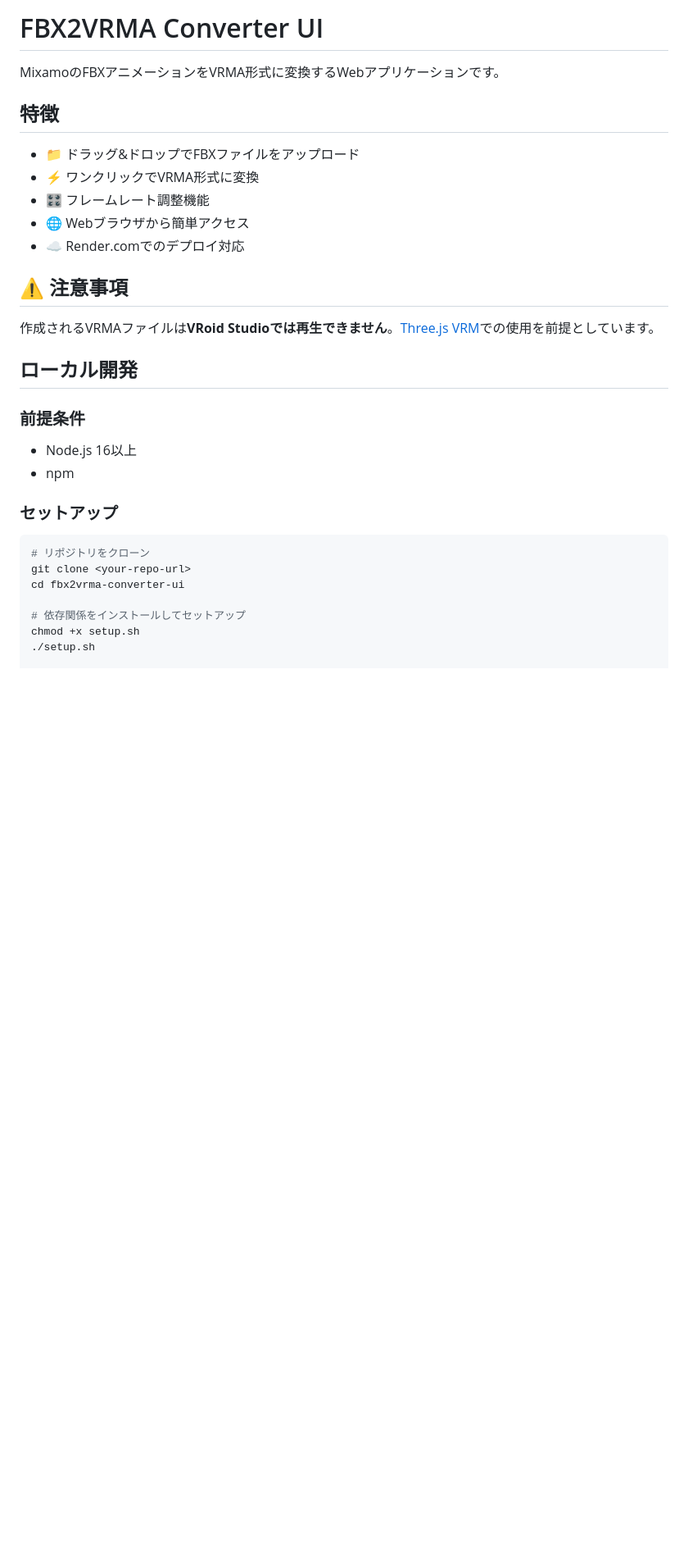
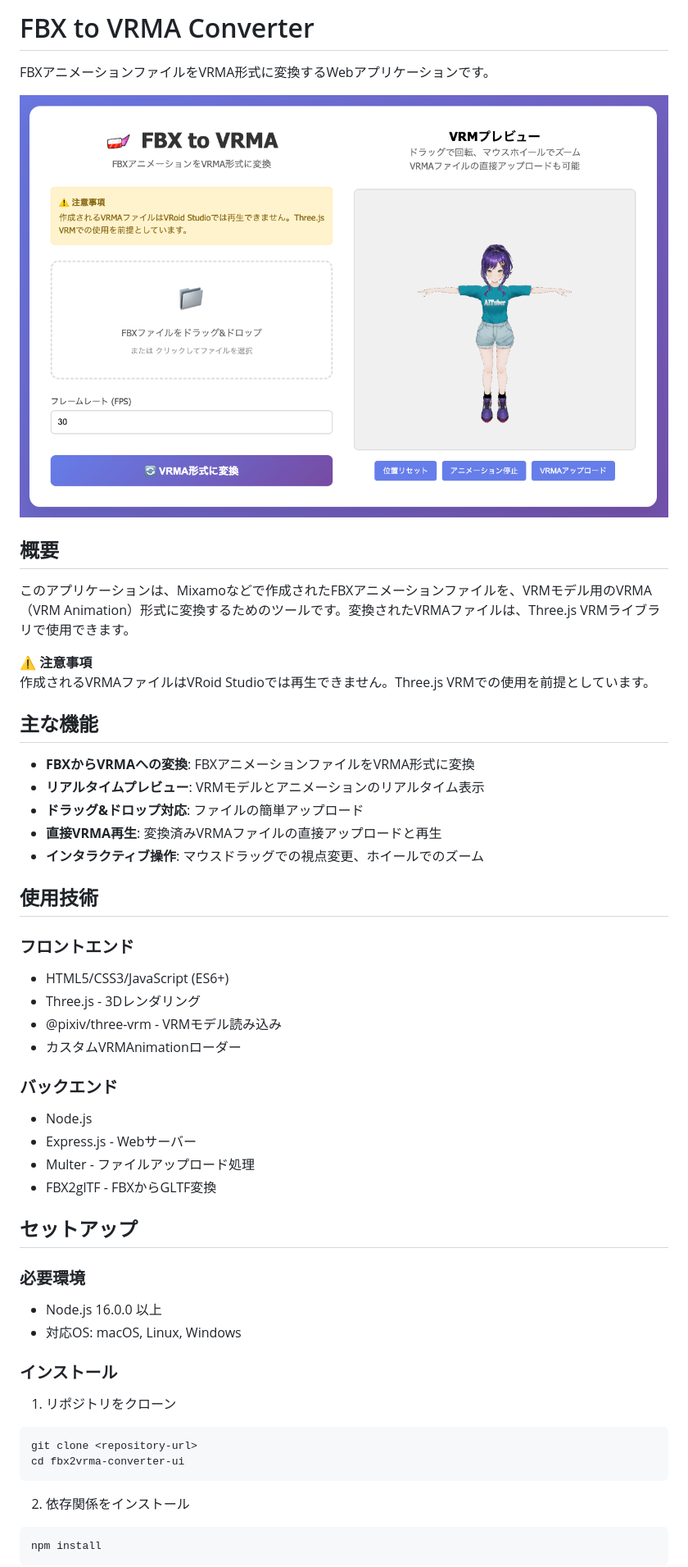
Before and after one commit to tegnike/fbx2vrma-converter-ui, a Markdown page: README.md, the part around the change printed below. Shown: that part at 82% size. GitHub-like rendering; pictures changed too: public/thumbnail.png (added); blank space fills up the shorter version.

````diff
--- a/README.md
+++ b/README.md
@@ -1,34 +1,54 @@
-# FBX2VRMA Converter UI
+# FBX to VRMA Converter
 
-MixamoのFBXアニメーションをVRMA形式に変換するWebアプリケーションです。
+FBXアニメーションファイルをVRMA形式に変換するWebアプリケーションです。
 
-## 特徴
+![Thumbnail](public/thumbnail.png)
 
-- 📁 ドラッグ&ドロップでFBXファイルをアップロード
-- ⚡ ワンクリックでVRMA形式に変換
-- 🎛️ フレームレート調整機能
-- 🌐 Webブラウザから簡単アクセス
-- ☁️ Render.comでのデプロイ対応
+## 概要
 
-## ⚠️ 注意事項
+このアプリケーションは、Mixamoなどで作成されたFBXアニメーションファイルを、VRMモデル用のVRMA（VRM Animation）形式に変換するためのツールです。変換されたVRMAファイルは、Three.js VRMライブラリで使用できます。
 
-作成されるVRMAファイルは**VRoid Studioでは再生できません**。[Three.js VRM](https://github.com/pixiv/three-vrm)での使用を前提としています。
+**⚠️ 注意事項**
+作成されるVRMAファイルはVRoid Studioでは再生できません。Three.js VRMでの使用を前提としています。
 
-## ローカル開発
+## 主な機能
 
-### 前提条件
+- **FBXからVRMAへの変換**: FBXアニメーションファイルをVRMA形式に変換
+- **リアルタイムプレビュー**: VRMモデルとアニメーションのリアルタイム表示
+- **ドラッグ&ドロップ対応**: ファイルの簡単アップロード
+- **直接VRMA再生**: 変換済みVRMAファイルの直接アップロードと再生
+- **インタラクティブ操作**: マウスドラッグでの視点変更、ホイールでのズーム
 
-- Node.js 16以上
-- npm
+## 使用技術
 
-### セットアップ
+### フロントエンド
+- HTML5/CSS3/JavaScript (ES6+)
+- Three.js - 3Dレンダリング
+- @pixiv/three-vrm - VRMモデル読み込み
+- カスタムVRMAnimationローダー
 
+### バックエンド
+- Node.js
+- Express.js - Webサーバー
+- Multer - ファイルアップロード処理
+- FBX2glTF - FBXからGLTF変換
+
+## セットアップ
+
+### 必要環境
+- Node.js 16.0.0 以上
+- 対応OS: macOS, Linux, Windows
+
+### インストール
+
+1. リポジトリをクローン
 ```bash
-# リポジトリをクローン
-git clone <your-repo-url>
+git clone <repository-url>
 cd fbx2vrma-converter-ui
+```
 
-# 依存関係をインストールしてセットアップ
-chmod +x setup.sh
-./setup.sh
+2. 依存関係をインストール
+```bash
+npm install
+```
 
````
Also changed, not shown: other parts of README.md (+65 -43 lines).
